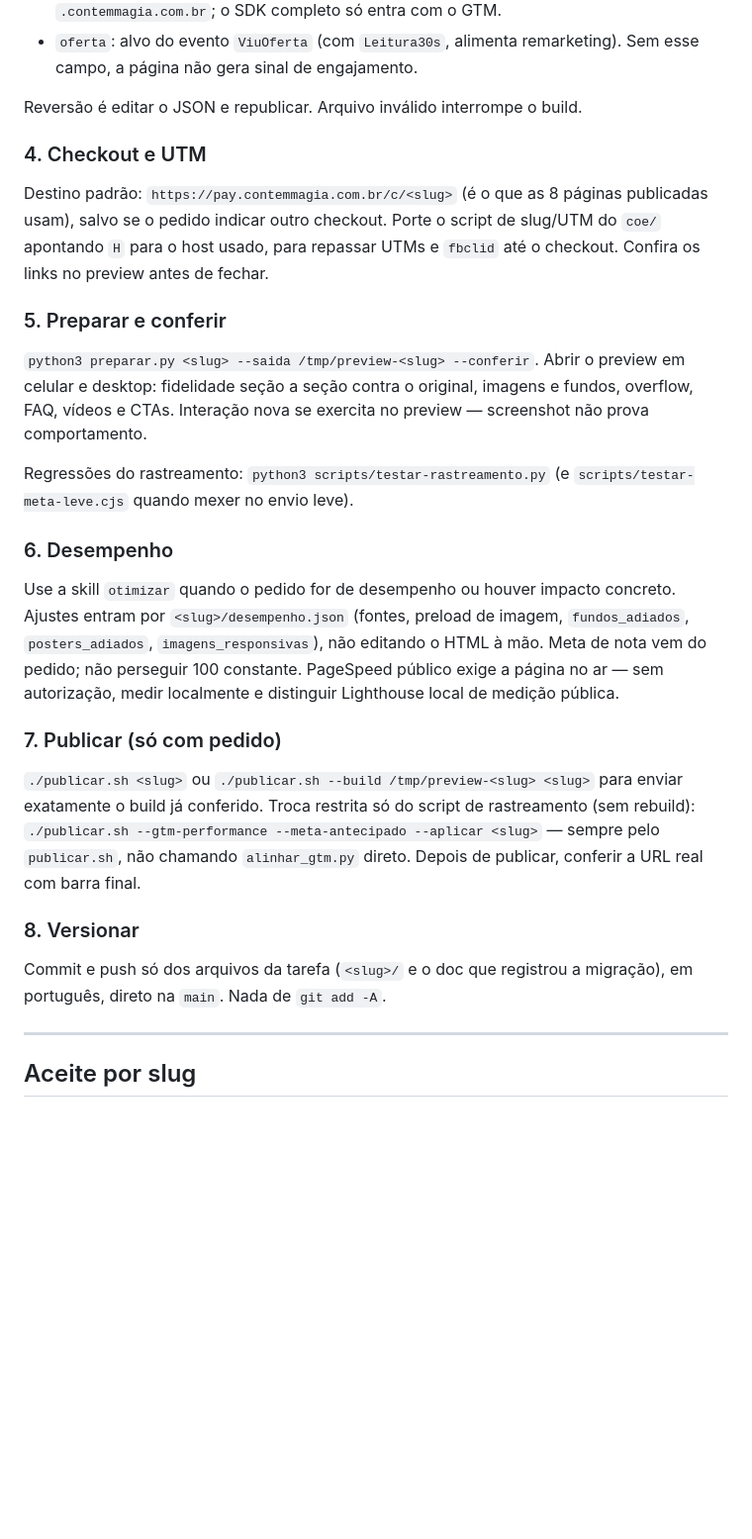
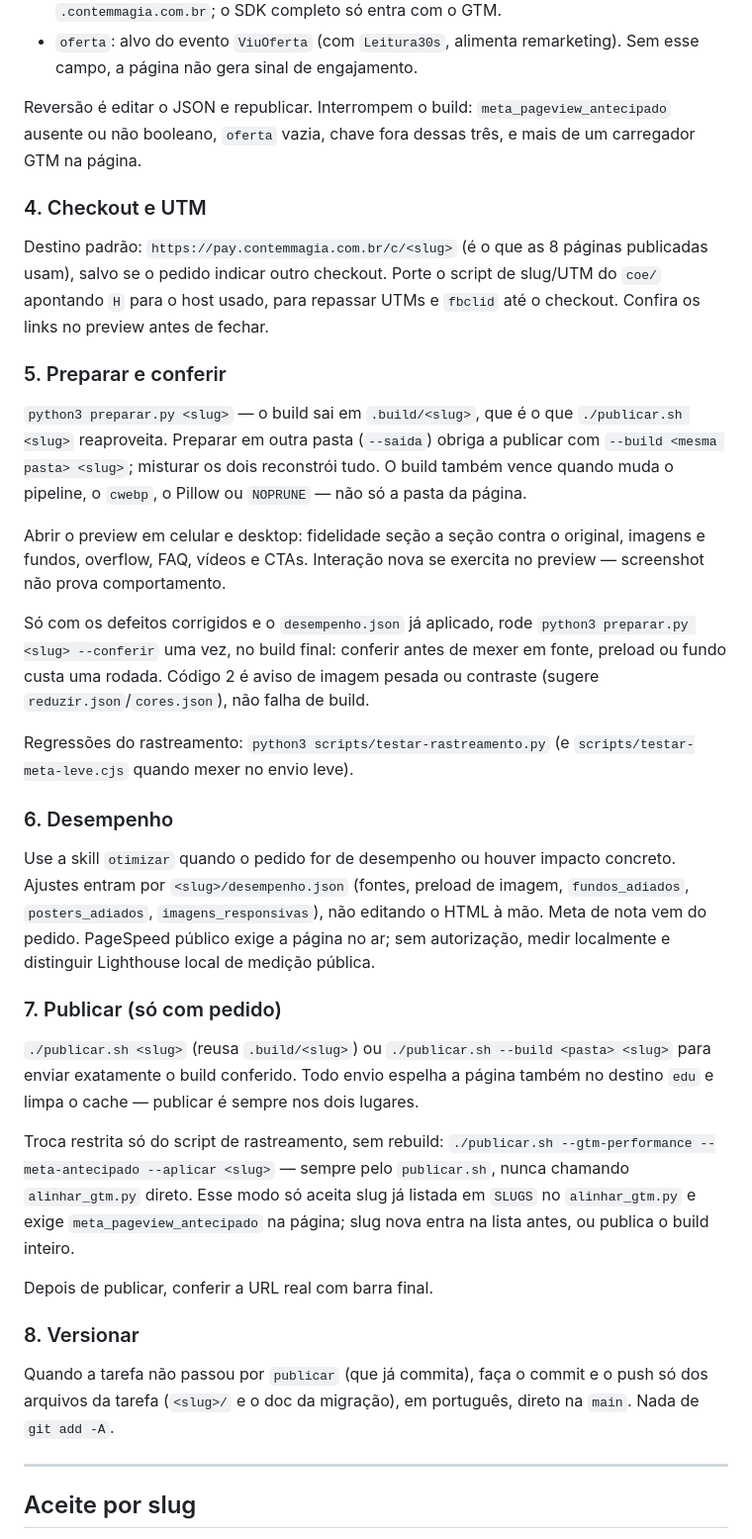
Before and after one commit to r1tec/cm-pages, a Markdown page: docs/RECEITA-PAGINAS.md, the part around one of its changes. Shown at 99% size. Rendered like a GitHub page; blank space fills up the shorter version.

```diff
--- a/docs/RECEITA-PAGINAS.md
+++ b/docs/RECEITA-PAGINAS.md
@@ -74,7 +71,9 @@ injeta o registro leve da visita.
 - `oferta`: alvo do evento `ViuOferta` (com `Leitura30s`, alimenta remarketing).
   Sem esse campo, a página não gera sinal de engajamento.
 
-Reversão é editar o JSON e republicar. Arquivo inválido interrompe o build.
+Reversão é editar o JSON e republicar. Interrompem o build:
+`meta_pageview_antecipado` ausente ou não booleano, `oferta` vazia, chave fora
+dessas três, e mais de um carregador GTM na página.
 
 ### 4. Checkout e UTM
 Destino padrão: `https://pay.contemmagia.com.br/c/<slug>` (é o que as 8 páginas
@@ -83,10 +82,20 @@ slug/UTM do `coe/` apontando `H` para o host usado, para repassar UTMs e
 `fbclid` até o checkout. Confira os links no preview antes de fechar.
 
 ### 5. Preparar e conferir
-`python3 preparar.py <slug> --saida /tmp/preview-<slug> --conferir`.
+`python3 preparar.py <slug>` — o build sai em `.build/<slug>`, que é o que
+`./publicar.sh <slug>` reaproveita. Preparar em outra pasta (`--saida`) obriga a
+publicar com `--build <mesma pasta> <slug>`; misturar os dois reconstrói tudo.
+O build também vence quando muda o pipeline, o `cwebp`, o Pillow ou `NOPRUNE` —
+não só a pasta da página.
+
 Abrir o preview em celular e desktop: fidelidade seção a seção contra o
 original, imagens e fundos, overflow, FAQ, vídeos e CTAs. Interação nova se
 exercita no preview — screenshot não prova comportamento.
+
+Só com os defeitos corrigidos e o `desempenho.json` já aplicado, rode
+`python3 preparar.py <slug> --conferir` uma vez, no build final: conferir antes
+de mexer em fonte, preload ou fundo custa uma rodada. Código 2 é aviso de imagem
+pesada ou contraste (sugere `reduzir.json`/`cores.json`), não falha de build.
 
 Regressões do rastreamento: `python3 scripts/testar-rastreamento.py`
 (e `scripts/testar-meta-leve.cjs` quando mexer no envio leve).
@@ -95,20 +104,28 @@ Regressões do rastreamento: `python3 scripts/testar-rastreamento.py`
 Use a skill `otimizar` quando o pedido for de desempenho ou houver impacto
 concreto. Ajustes entram por `<slug>/desempenho.json` (fontes, preload de
 imagem, `fundos_adiados`, `posters_adiados`, `imagens_responsivas`), não
-editando o HTML à mão. Meta de nota vem do pedido; não perseguir 100 constante.
-PageSpeed público exige a página no ar — sem autorização, medir localmente e
-distinguir Lighthouse local de medição pública.
+editando o HTML à mão. Meta de nota vem do pedido. PageSpeed público exige a
+página no ar; sem autorização, medir localmente e distinguir Lighthouse local de
+medição pública.
 
 ### 7. Publicar (só com pedido)
-`./publicar.sh <slug>` ou `./publicar.sh --build /tmp/preview-<slug> <slug>`
-para enviar exatamente o build já conferido. Troca restrita só do script de
-rastreamento (sem rebuild): `./publicar.sh --gtm-performance --meta-antecipado
---aplicar <slug>` — sempre pelo `publicar.sh`, não chamando `alinhar_gtm.py`
-direto. Depois de publicar, conferir a URL real com barra final.
+`./publicar.sh <slug>` (reusa `.build/<slug>`) ou
+`./publicar.sh --build <pasta> <slug>` para enviar exatamente o build conferido.
+Todo envio espelha a página também no destino `edu` e limpa o cache — publicar é
+sempre nos dois lugares.
+
+Troca restrita só do script de rastreamento, sem rebuild:
+`./publicar.sh --gtm-performance --meta-antecipado --aplicar <slug>` — sempre
+pelo `publicar.sh`, nunca chamando `alinhar_gtm.py` direto. Esse modo só aceita
+slug já listada em `SLUGS` no `alinhar_gtm.py` e exige `meta_pageview_antecipado`
+na página; slug nova entra na lista antes, ou publica o build inteiro.
+
+Depois de publicar, conferir a URL real com barra final.
 
 ### 8. Versionar
-Commit e push só dos arquivos da tarefa (`<slug>/` e o doc que registrou a
-migração), em português, direto na `main`. Nada de `git add -A`.
+Quando a tarefa não passou por `publicar` (que já commita), faça o commit e o
+push só dos arquivos da tarefa (`<slug>/` e o doc da migração), em português,
+direto na `main`. Nada de `git add -A`.
 
 ---
 
```
Also changed, not shown: other parts of docs/RECEITA-PAGINAS.md (+1 -4 lines), docs/engenheiro-kit.md (+20 -8 lines), 1 other file.
